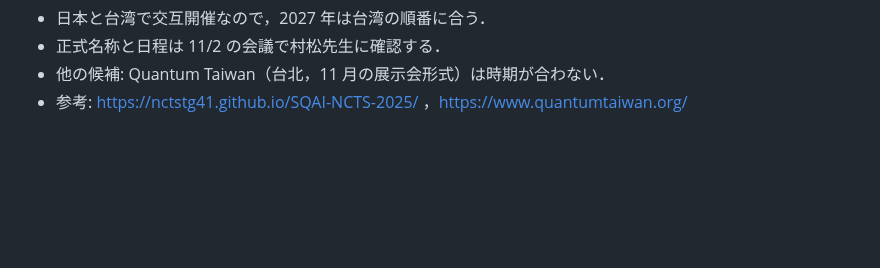
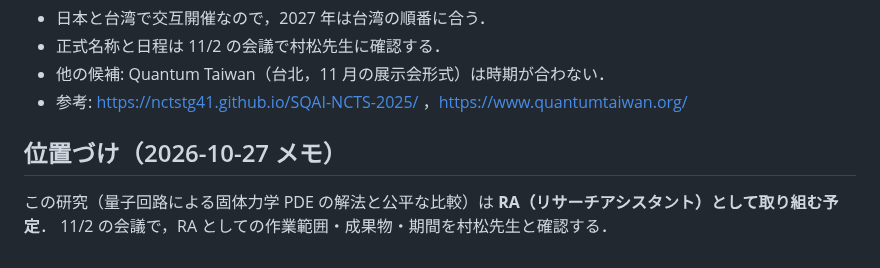
Before and after one commit to keisuke58/quantum-computing-intro, a Markdown page: docs/qpinn_next_plan.md, the part around the change. Drawn GitHub-style; blank space fills up the shorter version.

Commit message:
Memo: plan to work on this as RA
Co-Authored-By: Claude Opus 5.5 <noreply@anthropic.com>
Claude-Session: https://claude.ai/code/session_01Mev6h9296AsUnBPs6GriHb

```diff
--- a/docs/qpinn_next_plan.md
+++ b/docs/qpinn_next_plan.md
@@ -313,3 +313,8 @@ d 層（= N qubit）の積層の厚さを入力，cos(qL) = ½ tr(ΠM_i) を出
 - 正式名称と日程は 11/2 の会議で村松先生に確認する．
 - 他の候補: Quantum Taiwan（台北，11 月の展示会形式）は時期が合わない．
 - 参考: https://nctstg41.github.io/SQAI-NCTS-2025/ ，https://www.quantumtaiwan.org/
+
+## 位置づけ（2026-10-27 メモ）
+
+この研究（量子回路による固体力学 PDE の解法と公平な比較）は **RA（リサーチアシスタント）として取り組む予定**．
+11/2 の会議で，RA としての作業範囲・成果物・期間を村松先生と確認する．
```
